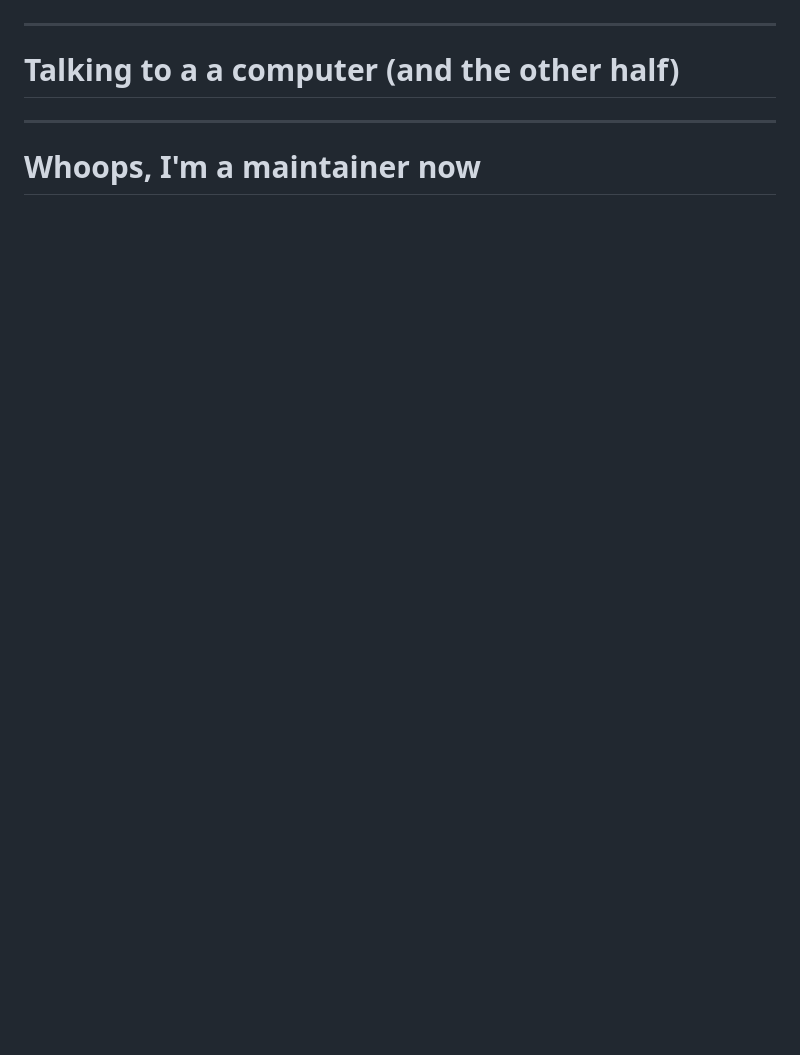
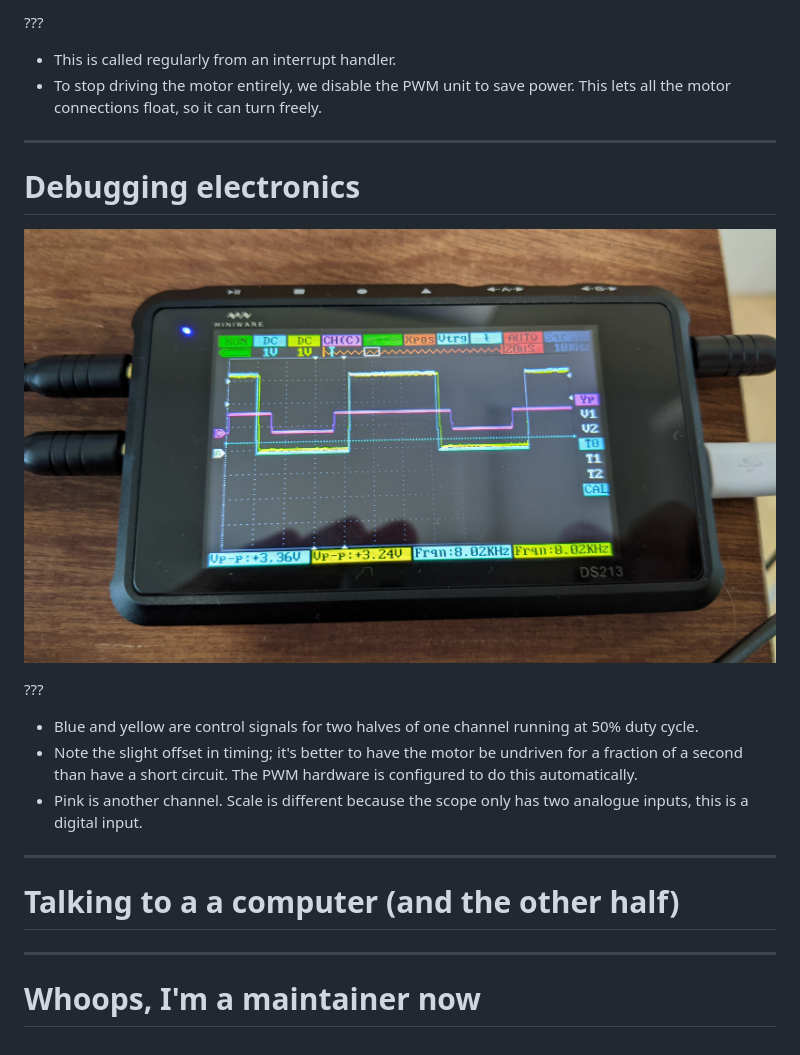
Before and after one commit to hoverkite/hoverkite, a Markdown page: docs/presentation/slides.md, the part around the change printed below. GitHub-like rendering; pictures changed too: docs/presentation/scope.jpg (added); blank space fills up the shorter version.

```diff
--- a/docs/presentation/slides.md
+++ b/docs/presentation/slides.md
@@ -320,3 +370,22 @@ pub struct Hoverboard {
+???
+
+- This is called regularly from an interrupt handler.
+- To stop driving the motor entirely, we disable the PWM unit to save power. This lets all the motor
+  connections float, so it can turn freely.
+
+---
+
+# Debugging electronics
+
+![PWM signals on an oscilloscope](scope.jpg)
+
+???
+
+- Blue and yellow are control signals for two halves of one channel running at 50% duty cycle.
+- Note the slight offset in timing; it's better to have the motor be undriven for a fraction of a
+  second than have a short circuit. The PWM hardware is configured to do this automatically.
+- Pink is another channel. Scale is different because the scope only has two analogue inputs, this
+  is a digital input.
 
 ---
 
```
Also changed, not shown: other parts of docs/presentation/slides.md (+61 -11 lines), 1 other file.
